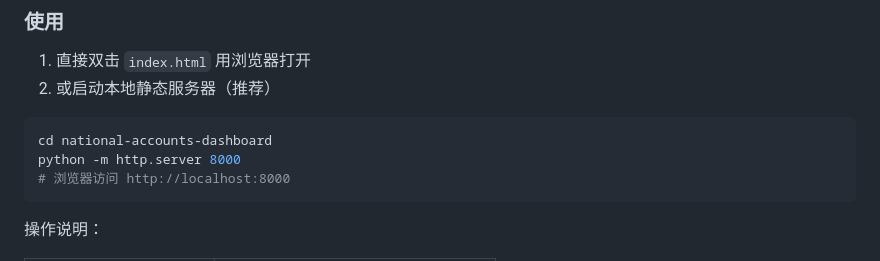
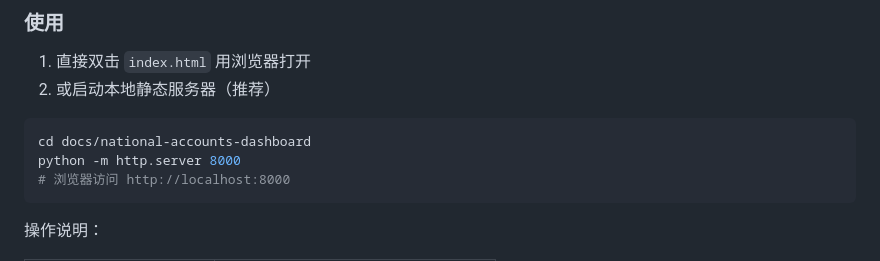
Before and after one commit to olexiawu/Big-Data-Analysis-and-Data-Visualization-Experiment, a Markdown page: docs/national-accounts-dashboard/README.md, the part around the change. Rendered like a GitHub page.

````diff
--- a/national-accounts-dashboard/README.md
+++ b/docs/national-accounts-dashboard/README.md
@@ -37,7 +37,7 @@
 2. 或启动本地静态服务器（推荐）
 
 ```bash
-cd national-accounts-dashboard
+cd docs/national-accounts-dashboard
 python -m http.server 8000
 # 浏览器访问 http://localhost:8000
 ```
````
Also changed, not shown: README.md (+2 -2 lines), docs/national-accounts-dashboard/docs/preview.png (renamed from national-accounts-dashboard/docs/preview.png), 20 other files.
